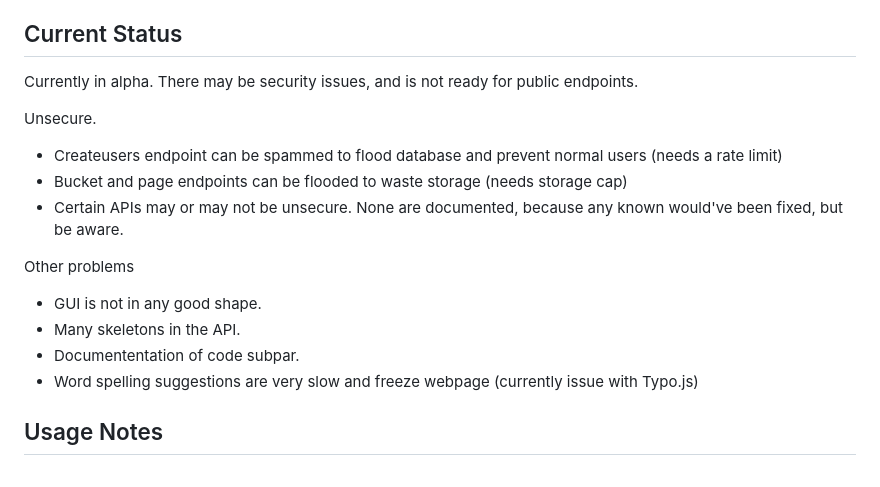
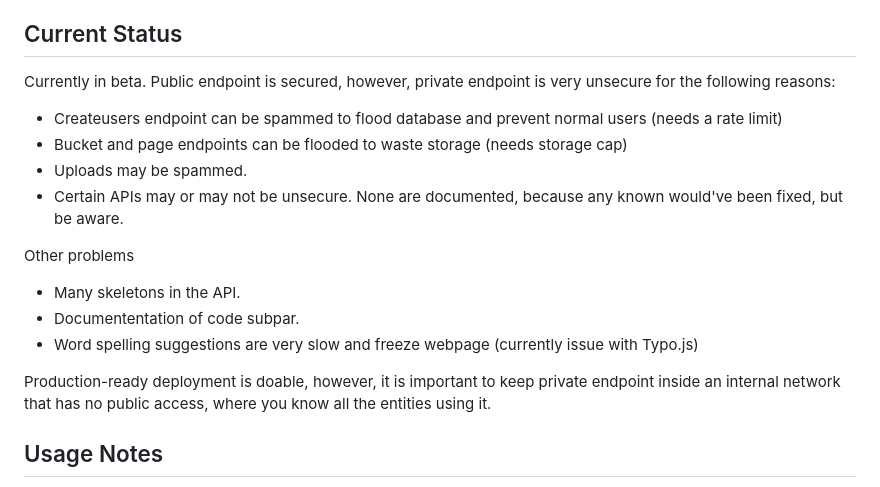
Before and after one commit to mzen17/WriterCMS, a Markdown page: README.md, the part around the change. GitHub-like rendering.

```diff
--- a/README.md
+++ b/README.md
@@ -52,20 +52,18 @@ Word/Docs
 - Peformance issues on those with individual pages. (not good for >300 pages)
 
 ## Current Status
-Currently in alpha. There may be security issues, and is not ready for public endpoints.
-
-Unsecure.
-
+Currently in beta. Public endpoint is secured, however, private endpoint is very unsecure for the following reasons:
 - Createusers endpoint can be spammed to flood database and prevent normal users (needs a rate limit)
 - Bucket and page endpoints can be flooded to waste storage (needs storage cap)
+- Uploads may be spammed.
 - Certain APIs may or may not be unsecure. None are documented, because any known would've been fixed, but be aware.
 
 Other problems
-
-- GUI is not in any good shape.
 - Many skeletons in the API.
 - Documententation of code subpar.
 - Word spelling suggestions are very slow and freeze webpage (currently issue with Typo.js)
+
+Production-ready deployment is doable, however, it is important to keep private endpoint inside an internal network that has no public access, where you know all the entities using it.
 
 ## Usage Notes
 Create a venv, install reqs.txt. Create a .env file, and place tinymce url into it. Input S3 credentials for image support.
```
